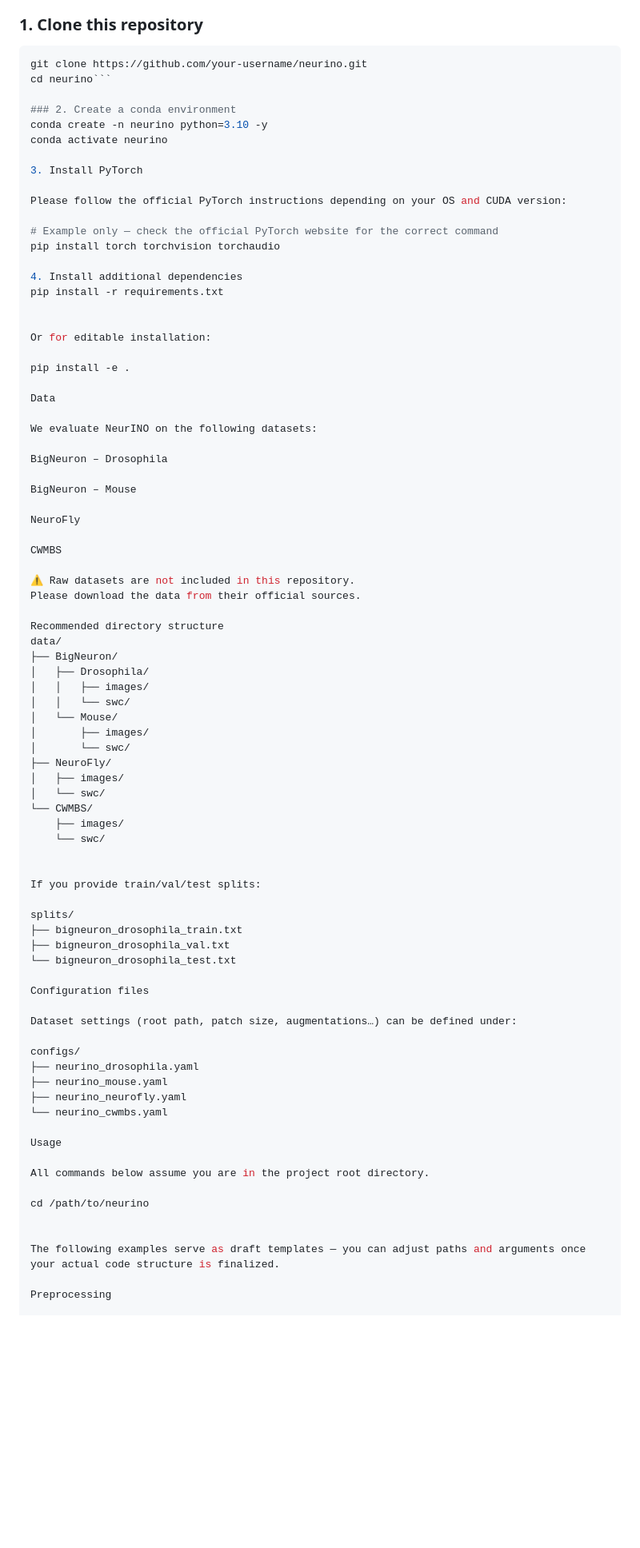
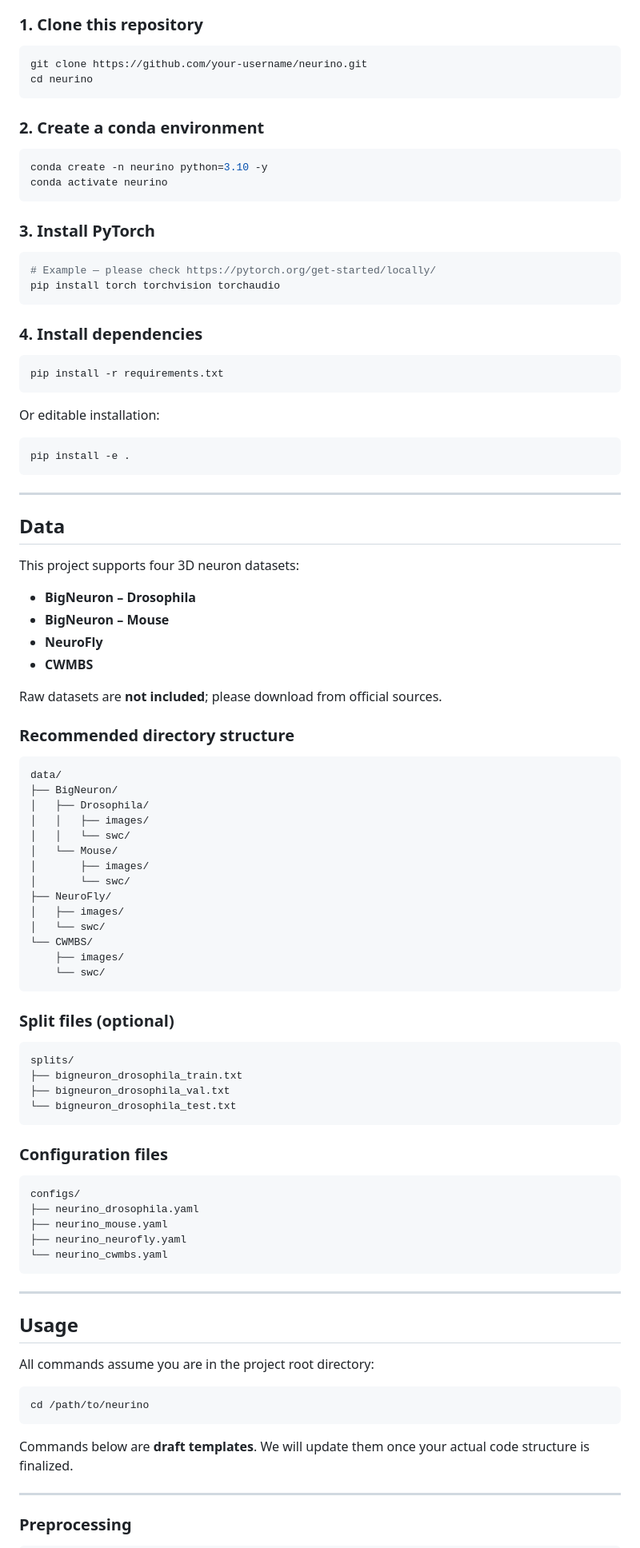
Before and after one commit to yy0007/NeurINO, a Markdown page: README.md, the part around one of its changes. Shown at 80% size. Drawn GitHub-style; blank space fills up the shorter version.

````diff
--- a/README.md
+++ b/README.md
@@ -10,43 +10,51 @@ High-quality 3D neuron segmentation is critical for neuroscience, but its progre
 
 ```bash
 git clone https://github.com/your-username/neurino.git
-cd neurino```
+cd neurino
+```
 
 ### 2. Create a conda environment
+
+```bash
 conda create -n neurino python=3.10 -y
 conda activate neurino
+```
 
-3. Install PyTorch
+### 3. Install PyTorch
 
-Please follow the official PyTorch instructions depending on your OS and CUDA version:
+```bash
+# Example — please check https://pytorch.org/get-started/locally/
+pip install torch torchvision torchaudio
+```
 
-# Example only — check the official PyTorch website for the correct command
-pip install torch torchvision torchaudio
+### 4. Install dependencies
 
-4. Install additional dependencies
+```bash
 pip install -r requirements.txt
+```
 
+Or editable installation:
 
-Or for editable installation:
+```bash
+pip install -e .
+```
 
-pip install -e .
+---
 
-Data
+## Data
 
-We evaluate NeurINO on the following datasets:
+This project supports four 3D neuron datasets:
 
-BigNeuron – Drosophila
+- **BigNeuron – Drosophila**
+- **BigNeuron – Mouse**
+- **NeuroFly**
+- **CWMBS**
 
-BigNeuron – Mouse
+Raw datasets are **not included**; please download from official sources.
 
-NeuroFly
+### Recommended directory structure
 
-CWMBS
-
-⚠️ Raw datasets are not included in this repository.
-Please download the data from their official sources.
-
-Recommended directory structure
+```text
 data/
 ├── BigNeuron/
 │   ├── Drosophila/
@@ -61,33 +69,40 @@ data/
 └── CWMBS/
     ├── images/
     └── swc/
+```
 
+### Split files (optional)
 
-If you provide train/val/test splits:
-
+```text
 splits/
 ├── bigneuron_drosophila_train.txt
 ├── bigneuron_drosophila_val.txt
 └── bigneuron_drosophila_test.txt
+```
 
-Configuration files
+### Configuration files
 
-Dataset settings (root path, patch size, augmentations…) can be defined under:
-
+```text
 configs/
 ├── neurino_drosophila.yaml
 ├── neurino_mouse.yaml
 ├── neurino_neurofly.yaml
 └── neurino_cwmbs.yaml
+```
 
-Usage
+---
 
-All commands below assume you are in the project root directory.
+## Usage
 
+All commands assume you are in the project root directory:
+
+```bash
 cd /path/to/neurino
+```
 
+Commands below are **draft templates**. We will update them once your actual code structure is finalized.
 
-The following examples serve as draft templates — you can adjust paths and arguments once your actual code structure is finalized.
+---
 
-Preprocessing
+### Preprocessing
 
````
Also changed, not shown: other parts of README.md (+19 -50 lines).
